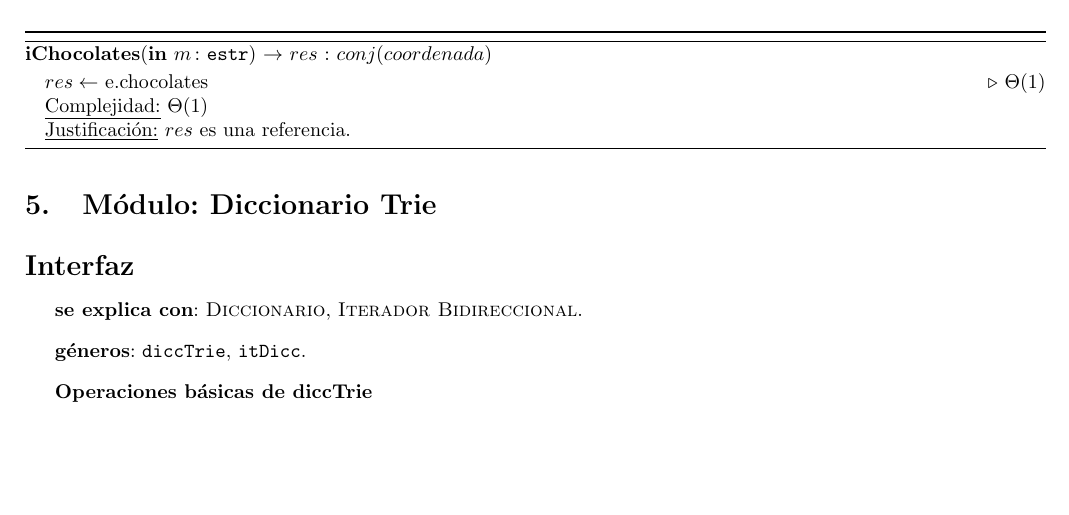
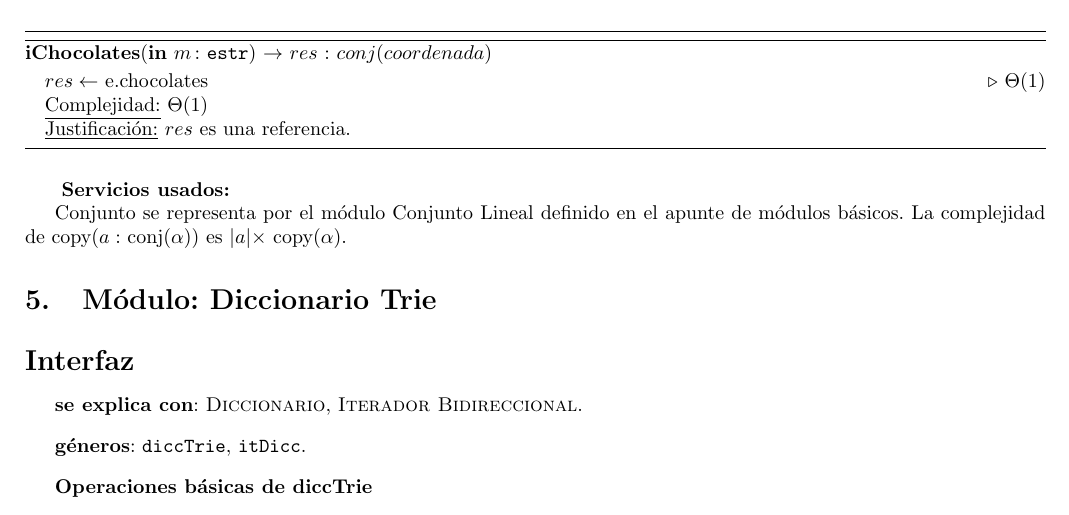
Before and after one commit to guillereyna/tp-algo2-2021-grupal, a LaTeX document (tpg3/cosas-tex/main.tex): part of page 12 of 13, cut so that both start at the same text, the shorter picture padded with empty space. Compiled offline with pdfLaTeX.

Commit message:
dsvnb8934t892tjndf

```diff
--- a/tpg3/cosas-tex/main.tex
+++ b/tpg3/cosas-tex/main.tex
@@ -727,6 +727,11 @@ Jugador \textbf{es} string
         \end{algorithm}
 
 \end{Algoritmos}
+\
+\textbf{Servicios usados:}
+
+Conjunto se representa por el módulo Conjunto Lineal definido en el apunte de módulos básicos.
+La complejidad de copy($a:$ conj($\alpha$)) es $|a| \times$ copy($\alpha$).
 
 \section{Módulo: Diccionario Trie}
 
```
